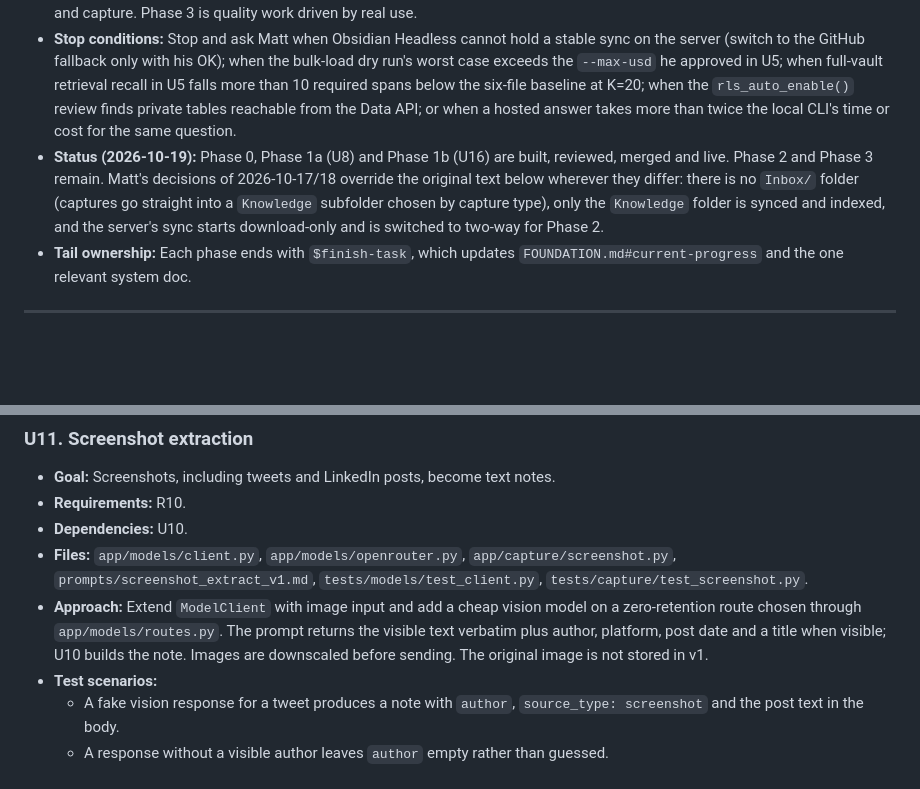
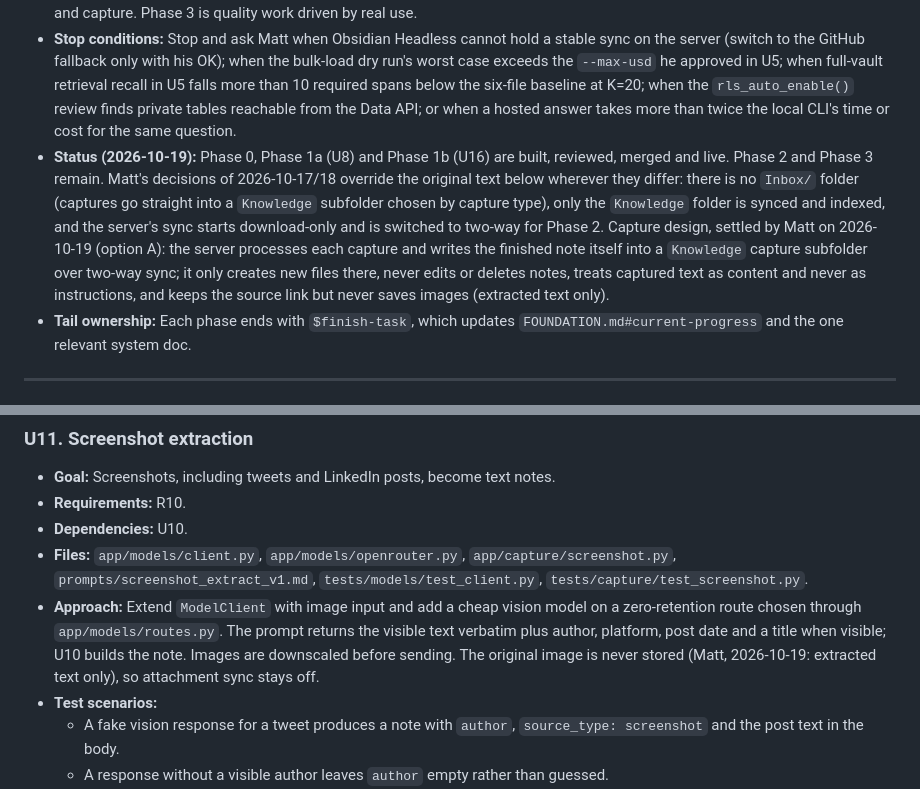
Before and after one commit to matteop92/knowledge-base-agent, a Markdown page: docs/plans/2026-10-16-002-feat-go-live-web-app-plan.md, 2 parts joined by grey strips. GitHub-like rendering; blank space fills up the shorter version.

Commit message:
docs(plan): record the capture design Matt chose (server writes notes, no images)

```diff
--- a/docs/plans/2026-10-16-002-feat-go-live-web-app-plan.md
+++ b/docs/plans/2026-10-16-002-feat-go-live-web-app-plan.md
@@ -16,7 +16,7 @@ execution: code
 - **Authority:** KTD1-KTD8 are Matt's settled decisions of 2026-10-16 and are not reopened by executors. KTD9 onward are planning decisions an executor may revisit only with evidence and a note in this plan. The vault on Obsidian Sync is the home of every file; Supabase holds only the search copy, conversation history and spend records. Existing contracts in `SYSTEM.md`, `FOUNDATION.md` and `DATA.md` (source hashes, active runs, span provenance) still hold.
 - **Execution profile:** Four phases. Phase 0 clears blockers. Phase 1 has two milestones: first Matt can ask a question on the hosted web app over the bulk-loaded vault (U8), then the vault keeps itself up to date (U16). Phase 2 adds follow-up memory and capture. Phase 3 is quality work driven by real use.
 - **Stop conditions:** Stop and ask Matt when Obsidian Headless cannot hold a stable sync on the server (switch to the GitHub fallback only with his OK); when the bulk-load dry run's worst case exceeds the `--max-usd` he approved in U5; when full-vault retrieval recall in U5 falls more than 10 required spans below the six-file baseline at K=20; when the `rls_auto_enable()` review finds private tables reachable from the Data API; or when a hosted answer takes more than twice the local CLI's time or cost for the same question.
-- **Status (2026-10-19):** Phase 0, Phase 1a (U8) and Phase 1b (U16) are built, reviewed, merged and live. Phase 2 and Phase 3 remain. Matt's decisions of 2026-10-17/18 override the original text below wherever they differ: there is no `Inbox/` folder (captures go straight into a `Knowledge` subfolder chosen by capture type), only the `Knowledge` folder is synced and indexed, and the server's sync starts download-only and is switched to two-way for Phase 2.
+- **Status (2026-10-19):** Phase 0, Phase 1a (U8) and Phase 1b (U16) are built, reviewed, merged and live. Phase 2 and Phase 3 remain. Matt's decisions of 2026-10-17/18 override the original text below wherever they differ: there is no `Inbox/` folder (captures go straight into a `Knowledge` subfolder chosen by capture type), only the `Knowledge` folder is synced and indexed, and the server's sync starts download-only and is switched to two-way for Phase 2. Capture design, settled by Matt on 2026-10-19 (option A): the server processes each capture and writes the finished note itself into a `Knowledge` capture subfolder over two-way sync; it only creates new files there, never edits or deletes notes, treats captured text as content and never as instructions, and keeps the source link but never saves images (extracted text only).
 - **Tail ownership:** Each phase ends with `$finish-task`, which updates `FOUNDATION.md#current-progress` and the one relevant system doc.
 
 ---
@@ -418,7 +418,7 @@ stateDiagram-v2
 - **Requirements:** R10.
 - **Dependencies:** U10.
 - **Files:** `app/models/client.py`, `app/models/openrouter.py`, `app/capture/screenshot.py`, `prompts/screenshot_extract_v1.md`, `tests/models/test_client.py`, `tests/capture/test_screenshot.py`.
-- **Approach:** Extend `ModelClient` with image input and add a cheap vision model on a zero-retention route chosen through `app/models/routes.py`. The prompt returns the visible text verbatim plus author, platform, post date and a title when visible; U10 builds the note. Images are downscaled before sending. The original image is not stored in v1.
+- **Approach:** Extend `ModelClient` with image input and add a cheap vision model on a zero-retention route chosen through `app/models/routes.py`. The prompt returns the visible text verbatim plus author, platform, post date and a title when visible; U10 builds the note. Images are downscaled before sending. The original image is never stored (Matt, 2026-10-19: extracted text only), so attachment sync stays off.
 - **Test scenarios:**
   - A fake vision response for a tweet produces a note with `author`, `source_type: screenshot` and the post text in the body.
   - A response without a visible author leaves `author` empty rather than guessed.
```
